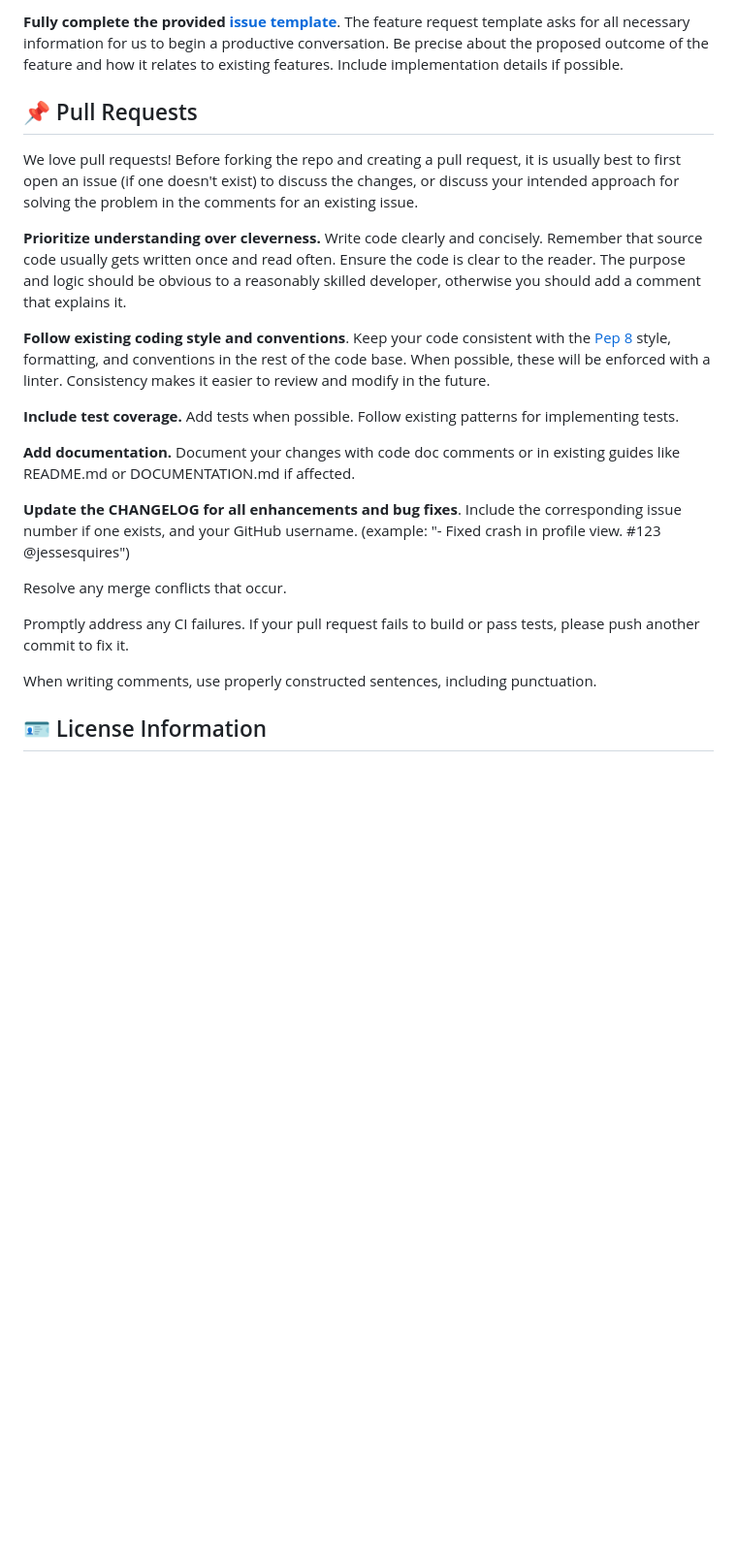
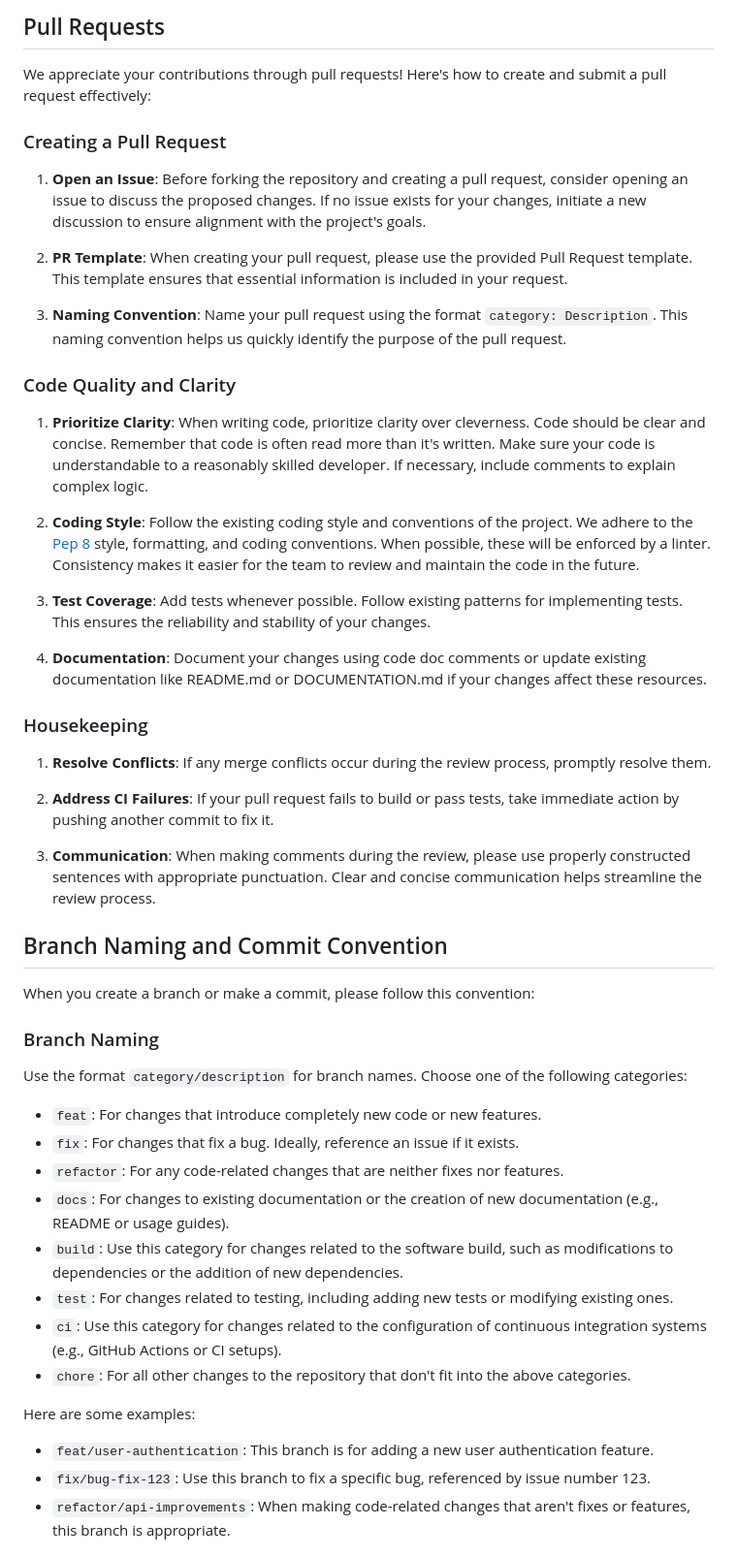
Before and after one commit to Dream-Affairs/Dream-Affairs-Backend, a Markdown page: CONTRIBUTION.md, the part around the change printed below. Shown: that part at 97% size. Rendered like a GitHub page; blank space fills up the shorter version.

```diff
--- a/CONTRIBUTION.md
+++ b/CONTRIBUTION.md
@@ -75,24 +82,53 @@ If you have an idea for a new feature or improvement that you'd like to see in t
 
-**Fully complete the provided [issue template](https://github.com/hngx-org/Spitfire-events-backend/issues/new?assignees=&labels=&projects=&template=feature_functionality_request.yaml&title=%5BFeature+Request%5D+)**. The feature request template asks for all necessary information for us to begin a productive conversation. Be precise about the proposed outcome of the feature and how it relates to existing features. Include implementation details if possible.
+## Pull Requests
 
-## 📌 Pull Requests
-We love pull requests! Before forking the repo and creating a pull request, it is usually best to first open an issue (if one doesn't exist) to discuss the changes, or discuss your intended approach for solving the problem in the comments for an existing issue.
+We appreciate your contributions through pull requests! Here's how to create and submit a pull request effectively:
 
-**Prioritize understanding over cleverness.** Write code clearly and concisely. Remember that source code usually gets written once and read often. Ensure the code is clear to the reader. The purpose and logic should be obvious to a reasonably skilled developer, otherwise you should add a comment that explains it.
+### Creating a Pull Request
 
-**Follow existing coding style and conventions**. Keep your code consistent with the  [Pep 8](https://peps.python.org/pep-0008/) style, formatting, and conventions in the rest of the code base. When possible, these will be enforced with a linter. Consistency makes it easier to review and modify in the future.
+1. **Open an Issue**: Before forking the repository and creating a pull request, consider opening an issue to discuss the proposed changes. If no issue exists for your changes, initiate a new discussion to ensure alignment with the project's goals.
 
-**Include test coverage.** Add tests when possible. Follow existing patterns for implementing tests.
+2. **PR Template**: When creating your pull request, please use the provided Pull Request template. This template ensures that essential information is included in your request.
 
-**Add documentation.** Document your changes with code doc comments or in existing guides like README.md or DOCUMENTATION.md if affected.
+3. **Naming Convention**: Name your pull request using the format `category: Description`. This naming convention helps us quickly identify the purpose of the pull request.
 
-**Update the CHANGELOG for all enhancements and bug fixes**. Include the corresponding issue number if one exists, and your GitHub username. (example: "- Fixed crash in profile view. #123 @jessesquires")
+### Code Quality and Clarity
 
-Resolve any merge conflicts that occur.
+1. **Prioritize Clarity**: When writing code, prioritize clarity over cleverness. Code should be clear and concise. Remember that code is often read more than it's written. Make sure your code is understandable to a reasonably skilled developer. If necessary, include comments to explain complex logic.
 
-Promptly address any CI failures. If your pull request fails to build or pass tests, please push another commit to fix it.
+2. **Coding Style**: Follow the existing coding style and conventions of the project. We adhere to the [Pep 8](https://peps.python.org/pep-0008/) style, formatting, and coding conventions. When possible, these will be enforced by a linter. Consistency makes it easier for the team to review and maintain the code in the future.
 
-When writing comments, use properly constructed sentences, including punctuation.
+3. **Test Coverage**: Add tests whenever possible. Follow existing patterns for implementing tests. This ensures the reliability and stability of your changes.
 
-## 🪪 License Information
+4. **Documentation**: Document your changes using code doc comments or update existing documentation like README.md or DOCUMENTATION.md if your changes affect these resources.
 
+### Housekeeping
+
+1. **Resolve Conflicts**: If any merge conflicts occur during the review process, promptly resolve them.
+
+2. **Address CI Failures**: If your pull request fails to build or pass tests, take immediate action by pushing another commit to fix it.
+
+3. **Communication**: When making comments during the review, please use properly constructed sentences with appropriate punctuation. Clear and concise communication helps streamline the review process.
+
+
+## Branch Naming and Commit Convention
+When you create a branch or make a commit, please follow this convention:
+
+### Branch Naming
+Use the format `category/description` for branch names. Choose one of the following categories:
+
+- `feat`: For changes that introduce completely new code or new features.
+- `fix`: For changes that fix a bug. Ideally, reference an issue if it exists.
+- `refactor`: For any code-related changes that are neither fixes nor features.
+- `docs`: For changes to existing documentation or the creation of new documentation (e.g., README or usage guides).
+- `build`: Use this category for changes related to the software build, such as modifications to dependencies or the addition of new dependencies.
+- `test`: For changes related to testing, including adding new tests or modifying existing ones.
+- `ci`: Use this category for changes related to the configuration of continuous integration systems (e.g., GitHub Actions or CI setups).
+- `chore`: For all other changes to the repository that don't fit into the above categories.
+
+Here are some examples:
+
+- `feat/user-authentication`: This branch is for adding a new user authentication feature.
+- `fix/bug-fix-123`: Use this branch to fix a specific bug, referenced by issue number 123.
+- `refactor/api-improvements`: When making code-related changes that aren't fixes or features, this branch is appropriate.
+
```
Also changed, not shown: other parts of CONTRIBUTION.md (+78 -53 lines).
